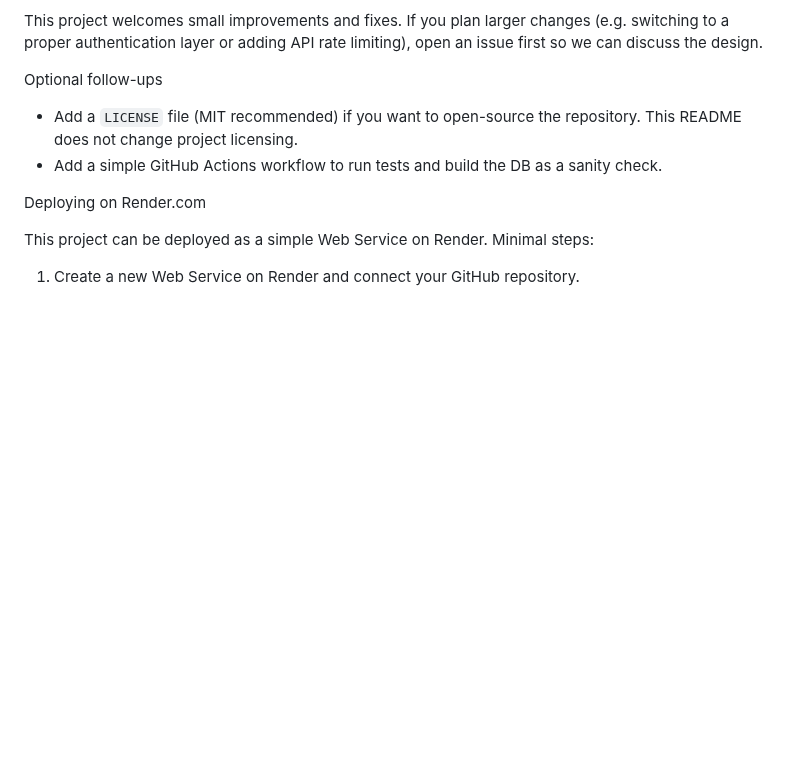
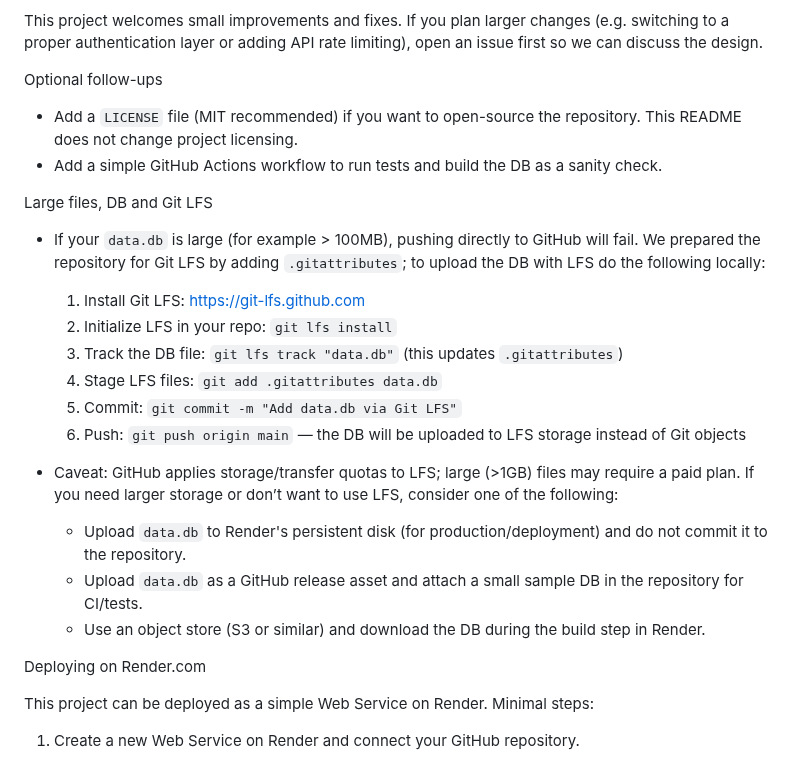
Before and after one commit to Charly-bite/Sesible_Data_Interactive_Story, a Markdown page: README.md, the part around the change. Drawn GitHub-style; blank space fills up the shorter version.

Commit message:
Document Git LFS usage for large data.db files and alternatives

```diff
--- a/README.md
+++ b/README.md
@@ -90,6 +90,22 @@ Optional follow-ups
 - Add a `LICENSE` file (MIT recommended) if you want to open-source the repository. This README does not change project licensing.
 - Add a simple GitHub Actions workflow to run tests and build the DB as a sanity check.
 
+Large files, DB and Git LFS
+
+- If your `data.db` is large (for example > 100MB), pushing directly to GitHub will fail. We prepared the repository for Git LFS by adding `.gitattributes`; to upload the DB with LFS do the following locally:
+
+	1. Install Git LFS: https://git-lfs.github.com
+	2. Initialize LFS in your repo: `git lfs install`
+	3. Track the DB file: `git lfs track "data.db"` (this updates `.gitattributes`)
+	4. Stage LFS files: `git add .gitattributes data.db`
+	5. Commit: `git commit -m "Add data.db via Git LFS"`
+	6. Push: `git push origin main` — the DB will be uploaded to LFS storage instead of Git objects
+
+- Caveat: GitHub applies storage/transfer quotas to LFS; large (>1GB) files may require a paid plan. If you need larger storage or don’t want to use LFS, consider one of the following:
+	- Upload `data.db` to Render's persistent disk (for production/deployment) and do not commit it to the repository.
+	- Upload `data.db` as a GitHub release asset and attach a small sample DB in the repository for CI/tests.
+	- Use an object store (S3 or similar) and download the DB during the build step in Render.
+
 Deploying on Render.com
 
 This project can be deployed as a simple Web Service on Render. Minimal steps:
```
